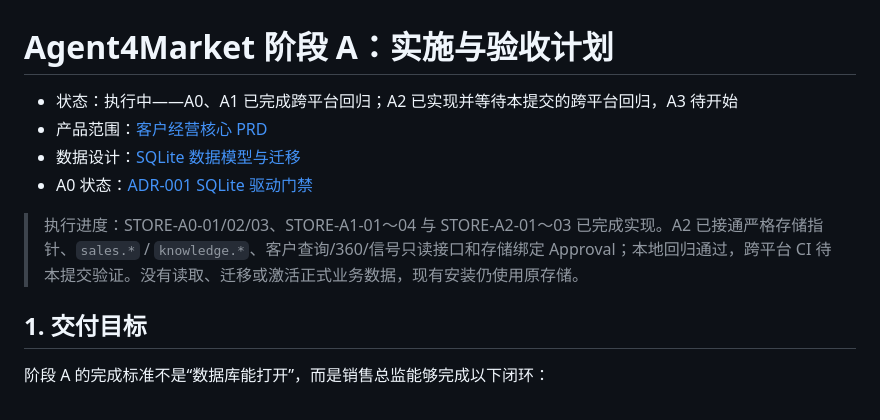
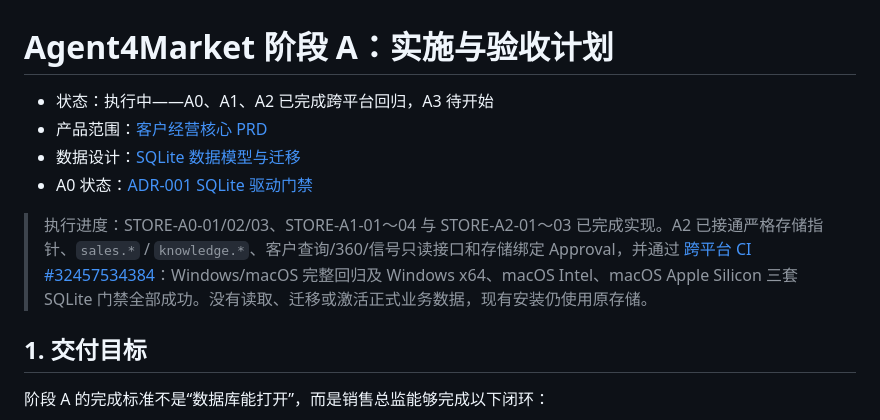
Before and after one commit to WH2020/WorkFlow_Market, a Markdown page: docs/PLAN-P0-实施与验收.md, the part around the change. Rendered like a GitHub page.

Commit message:
docs: record sqlite A2 cross-platform validation [skip ci]

```diff
--- a/docs/PLAN-P0-实施与验收.md
+++ b/docs/PLAN-P0-实施与验收.md
@@ -1,11 +1,11 @@
 # Agent4Market 阶段 A：实施与验收计划
 
-- 状态：执行中——A0、A1 已完成跨平台回归；A2 已实现并等待本提交的跨平台回归，A3 待开始
+- 状态：执行中——A0、A1、A2 已完成跨平台回归，A3 待开始
 - 产品范围：[客户经营核心 PRD](PRD-P0-客户经营核心.md)
 - 数据设计：[SQLite 数据模型与迁移](ARCH-P0-SQLite数据模型与迁移.md)
 - A0 状态：[ADR-001 SQLite 驱动门禁](ADR-001-SQLite驱动门禁.md)
 
-> 执行进度：STORE-A0-01/02/03、STORE-A1-01～04 与 STORE-A2-01～03 已完成实现。A2 已接通严格存储指针、`sales.*` / `knowledge.*`、客户查询/360/信号只读接口和存储绑定 Approval；本地回归通过，跨平台 CI 待本提交验证。没有读取、迁移或激活正式业务数据，现有安装仍使用原存储。
+> 执行进度：STORE-A0-01/02/03、STORE-A1-01～04 与 STORE-A2-01～03 已完成实现。A2 已接通严格存储指针、`sales.*` / `knowledge.*`、客户查询/360/信号只读接口和存储绑定 Approval，并通过 [跨平台 CI #32457534384](https://github.com/WH2020/WorkFlow_Market/actions/runs/32457534384)：Windows/macOS 完整回归及 Windows x64、macOS Intel、macOS Apple Silicon 三套 SQLite 门禁全部成功。没有读取、迁移或激活正式业务数据，现有安装仍使用原存储。
 
 ## 1. 交付目标
 
```
Also changed, not shown: docs/A2-兼容适配与客户查询使用说明.md (+1 -1 lines).
